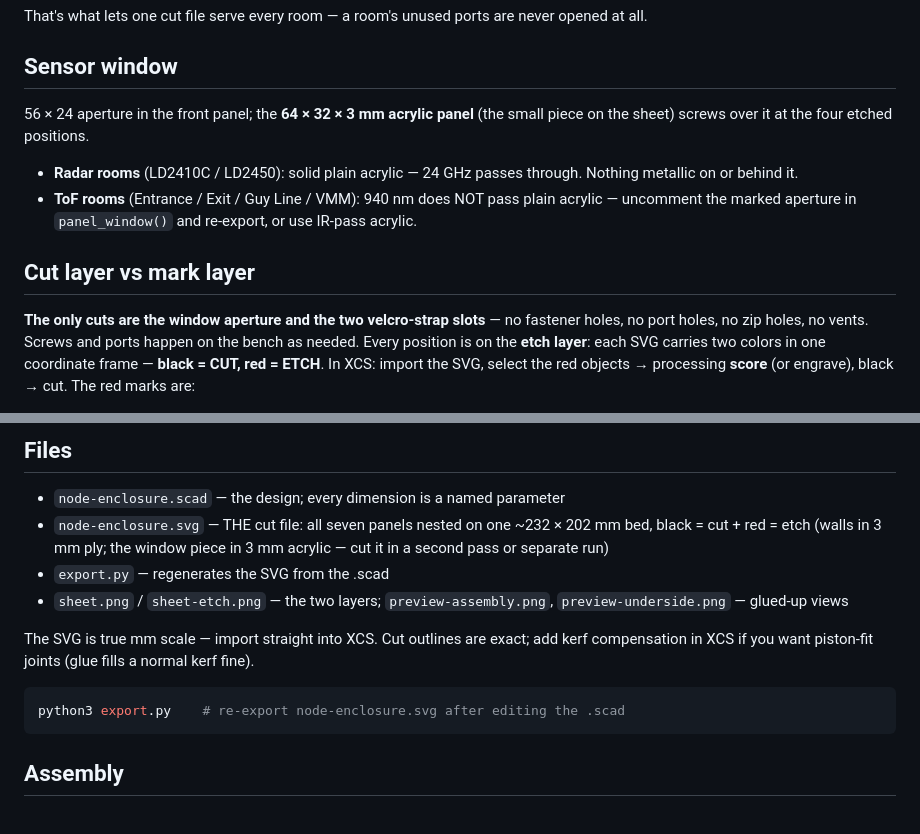
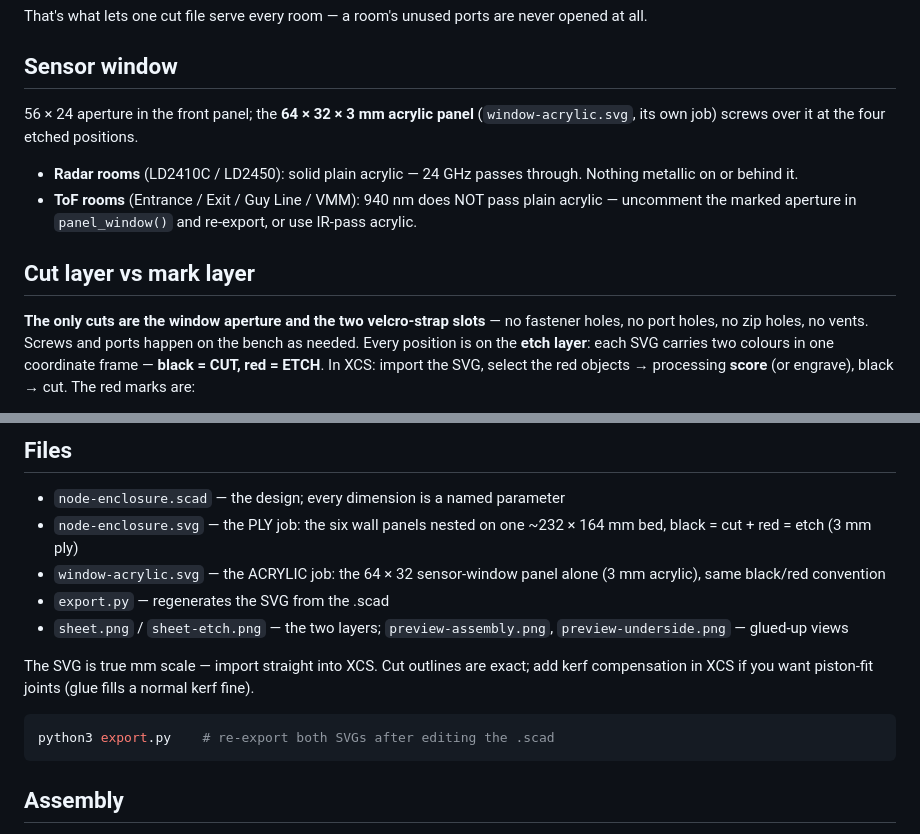
Before and after one commit to Coleslaw3557/lohp-maze, a Markdown page: enclosure/README.md, 2 parts joined by grey strips. Drawn GitHub-style.

Commit message:
Enclosure: separate acrylic job - window-acrylic.svg
Per Tim: the acrylic gets its own cut file. node-enclosure.svg is now the
ply job (six wall panels, ~232x164mm); window-acrylic.svg carries the
64x32 sensor-window panel alone with its screw crosses + ToF aperture
outline. Same black=cut / red=etch convention in both.

Co-Authored-By: Claude Fable 5 <noreply@anthropic.com>

````diff
--- a/enclosure/README.md
+++ b/enclosure/README.md
@@ -31,7 +31,7 @@ never opened at all.
 ## Sensor window
 
 56 × 24 aperture in the front panel; the **64 × 32 × 3 mm acrylic panel**
-(the small piece on the sheet) screws over it at the four etched positions.
+(`window-acrylic.svg`, its own job) screws over it at the four etched positions.
 
 - **Radar rooms** (LD2410C / LD2450): solid plain acrylic — 24 GHz passes
   through. Nothing metallic on or behind it.
@@ -44,7 +44,7 @@ never opened at all.
 **The only cuts are the window aperture and the two velcro-strap slots** —
 no fastener holes, no port holes, no zip holes, no vents. Screws and ports
 happen on the bench as needed.
-Every position is on the **etch layer**: each SVG carries two colors in one
+Every position is on the **etch layer**: each SVG carries two colours in one
 coordinate frame — **black = CUT, red = ETCH**. In XCS: import the SVG,
 select the red objects → processing **score** (or engrave), black → cut.
 The red marks are:
@@ -62,9 +62,10 @@ The red marks are:
 ## Files
 
 - `node-enclosure.scad` — the design; every dimension is a named parameter
-- `node-enclosure.svg` — THE cut file: all seven panels nested on one
-  ~232 × 202 mm bed, black = cut + red = etch (walls in 3 mm ply; the
-  window piece in 3 mm acrylic — cut it in a second pass or separate run)
+- `node-enclosure.svg` — the PLY job: the six wall panels nested on one
+  ~232 × 164 mm bed, black = cut + red = etch (3 mm ply)
+- `window-acrylic.svg` — the ACRYLIC job: the 64 × 32 sensor-window panel
+  alone (3 mm acrylic), same black/red convention
 - `export.py` — regenerates the SVG from the .scad
 - `sheet.png` / `sheet-etch.png` — the two layers; `preview-assembly.png`,
   `preview-underside.png` — glued-up views
@@ -74,7 +75,7 @@ exact; add kerf compensation in XCS if you want piston-fit joints (glue
 fills a normal kerf fine).
 
 ```bash
-python3 export.py    # re-export node-enclosure.svg after editing the .scad
+python3 export.py    # re-export both SVGs after editing the .scad
 ```
 
 ## Assembly
````
Also changed, not shown: enclosure/sheet-etch.png, enclosure/sheet.png, 4 other files.
